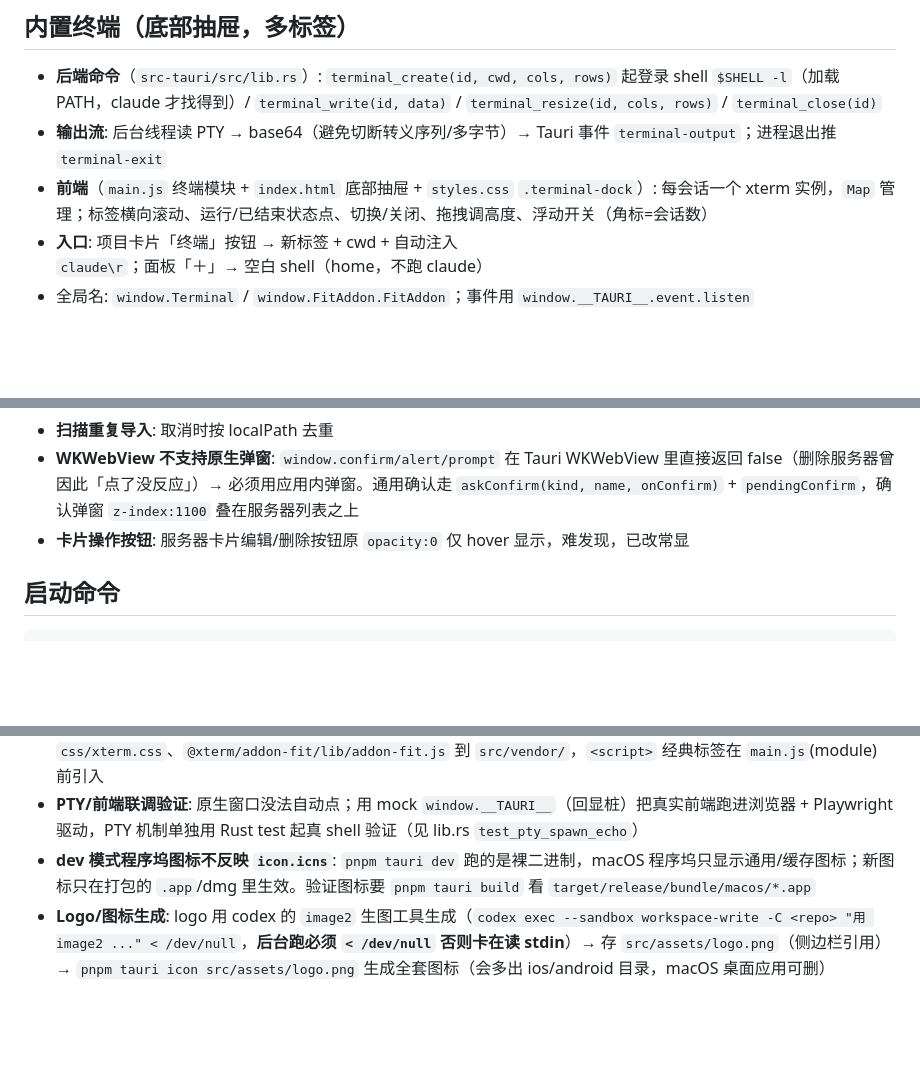
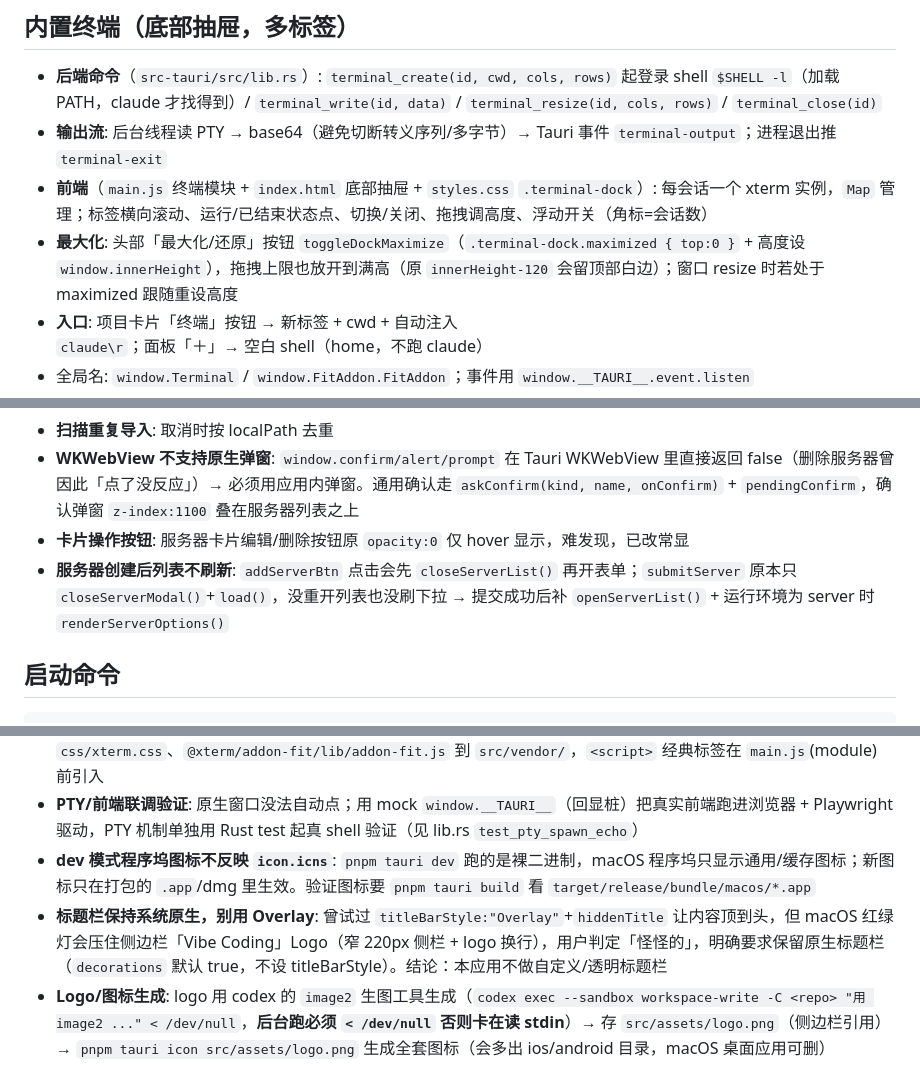
Before and after one commit to luckylee6666/vibe-coding-manage, a Markdown page: memory/project.md, 3 parts joined by grey strips. Drawn GitHub-style; blank space fills up the shorter version.

Commit message:
docs: 记忆更新——终端最大化/服务器列表刷新修复/标题栏保持原生
Co-Authored-By: Claude Opus 4.8 (1M context) <noreply@anthropic.com>

````diff
--- a/memory/project.md
+++ b/memory/project.md
@@ -61,6 +61,7 @@ src-tauri/
 - **后端命令**（`src-tauri/src/lib.rs`）: `terminal_create(id, cwd, cols, rows)` 起登录 shell `$SHELL -l`（加载 PATH，claude 才找得到）/ `terminal_write(id, data)` / `terminal_resize(id, cols, rows)` / `terminal_close(id)`
 - **输出流**: 后台线程读 PTY → base64（避免切断转义序列/多字节）→ Tauri 事件 `terminal-output`；进程退出推 `terminal-exit`
 - **前端**（`main.js` 终端模块 + `index.html` 底部抽屉 + `styles.css` `.terminal-dock`）: 每会话一个 xterm 实例，`Map` 管理；标签横向滚动、运行/已结束状态点、切换/关闭、拖拽调高度、浮动开关（角标=会话数）
+- **最大化**: 头部「最大化/还原」按钮 `toggleDockMaximize`（`.terminal-dock.maximized { top:0 }` + 高度设 `window.innerHeight`），拖拽上限也放开到满高（原 `innerHeight-120` 会留顶部白边）；窗口 resize 时若处于 maximized 跟随重设高度
 - **入口**: 项目卡片「终端」按钮 → 新标签 + cwd + 自动注入 `claude\r`；面板「＋」→ 空白 shell（home，不跑 claude）
 - 全局名: `window.Terminal` / `window.FitAddon.FitAddon`；事件用 `window.__TAURI__.event.listen`
 - **旧 `open_terminal`（跳系统终端）保留但前端不再调用**，可作未来「外部终端」备选
@@ -88,6 +89,7 @@ src-tauri/
 - **扫描重复导入**: 取消时按 localPath 去重
 - **WKWebView 不支持原生弹窗**: `window.confirm/alert/prompt` 在 Tauri WKWebView 里直接返回 false（删除服务器曾因此「点了没反应」）→ 必须用应用内弹窗。通用确认走 `askConfirm(kind, name, onConfirm)` + `pendingConfirm`，确认弹窗 `z-index:1100` 叠在服务器列表之上
 - **卡片操作按钮**: 服务器卡片编辑/删除按钮原 `opacity:0` 仅 hover 显示，难发现，已改常显
+- **服务器创建后列表不刷新**: `addServerBtn` 点击会先 `closeServerList()` 再开表单；`submitServer` 原本只 `closeServerModal()`+`load()`，没重开列表也没刷下拉 → 提交成功后补 `openServerList()` + 运行环境为 server 时 `renderServerOptions()`
 
 ## 启动命令
 ```bash
@@ -102,4 +104,5 @@ pnpm tauri dev
 - **xterm vendor 配方**: `pnpm add @xterm/xterm @xterm/addon-fit` → 拷 `node_modules/@xterm/xterm/lib/xterm.js`、`css/xterm.css`、`@xterm/addon-fit/lib/addon-fit.js` 到 `src/vendor/`，`<script>` 经典标签在 `main.js`(module) 前引入
 - **PTY/前端联调验证**: 原生窗口没法自动点；用 mock `window.__TAURI__`（回显桩）把真实前端跑进浏览器 + Playwright 驱动，PTY 机制单独用 Rust test 起真 shell 验证（见 lib.rs `test_pty_spawn_echo`）
 - **dev 模式程序坞图标不反映 `icon.icns`**: `pnpm tauri dev` 跑的是裸二进制，macOS 程序坞只显示通用/缓存图标；新图标只在打包的 `.app`/dmg 里生效。验证图标要 `pnpm tauri build` 看 `target/release/bundle/macos/*.app`
+- **标题栏保持系统原生，别用 Overlay**: 曾试过 `titleBarStyle:"Overlay"`+`hiddenTitle` 让内容顶到头，但 macOS 红绿灯会压住侧边栏「Vibe Coding」Logo（窄 220px 侧栏 + logo 换行），用户判定「怪怪的」，明确要求保留原生标题栏（`decorations` 默认 true，不设 titleBarStyle）。结论：本应用不做自定义/透明标题栏
 - **Logo/图标生成**: logo 用 codex 的 `image2` 生图工具生成（`codex exec --sandbox workspace-write -C <repo> "用 image2 ..." < /dev/null`，**后台跑必须 `< /dev/null` 否则卡在读 stdin**）→ 存 `src/assets/logo.png`（侧边栏引用）→ `pnpm tauri icon src/assets/logo.png` 生成全套图标（会多出 ios/android 目录，macOS 桌面应用可删）
````
